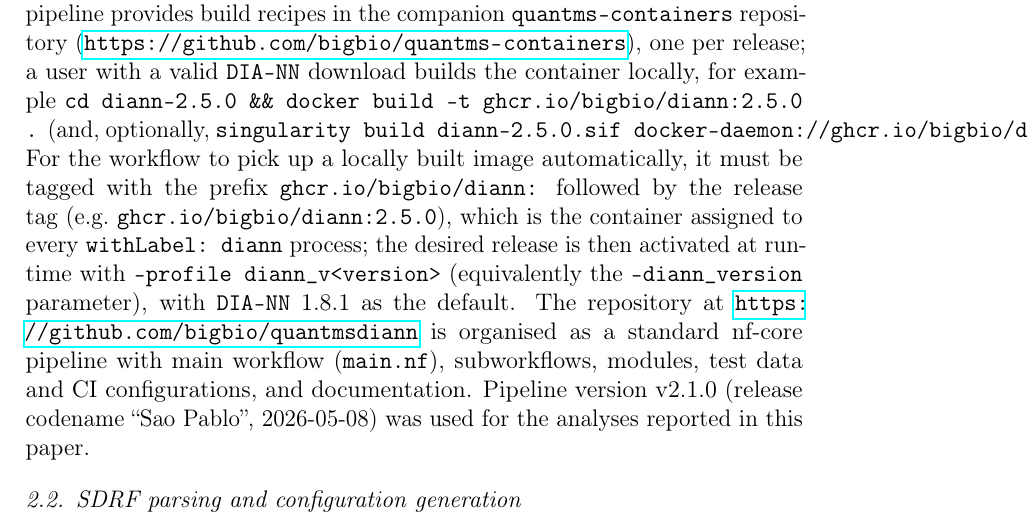
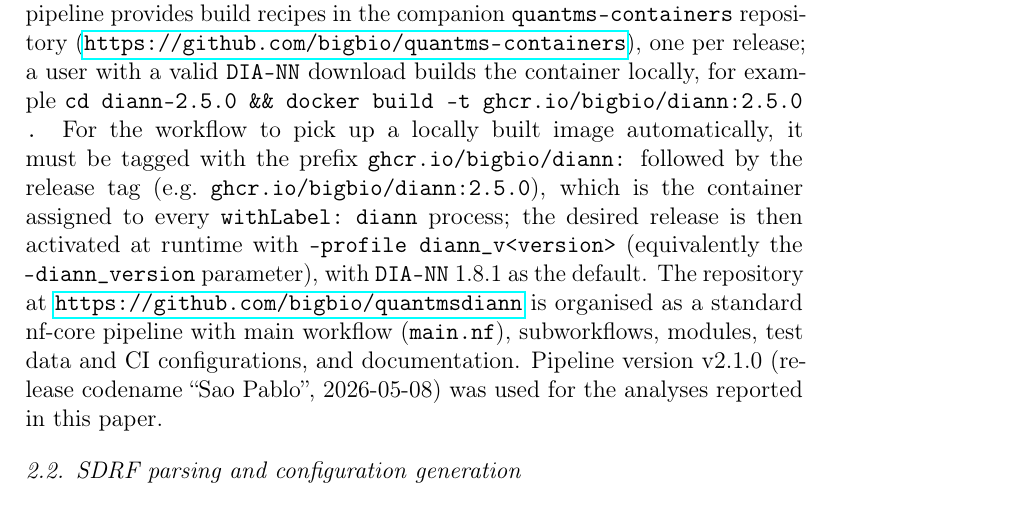
Before and after one commit to yueqixuan/quantmsdiann-paper, a LaTeX paper (paper/main.tex, which reads paper/sections/methods.tex): part of page 4 of 21, cut so that both start at the same text. Compiled offline with pdfLaTeX.

Commit message:
methods: drop the optional singularity build command from the DIA-NN container example

```diff
--- a/paper/sections/methods.tex
+++ b/paper/sections/methods.tex
@@ -5,7 +5,7 @@
 Each computational step is packaged as a versioned container image (Docker, Singularity, or Apptainer).
 Open-source community tools (ThermoRawFileParser~\cite{hulstaert2020}, pridepy~\cite{kamatchinathan2025pridepy}, \qpx{}, and the \texttt{wiffconverter} SCIEX reader) are pulled from public registries (BioContainers or \texttt{ghcr.io/bigbio}).
 \texttt{DIA-NN} is handled separately because its license restricts redistribution: only version~1.8.1 is publicly distributable and is pulled as the default from BioContainers (\texttt{docker.io/biocontainers/diann:v1.8.1\_cv1}), whereas \texttt{DIA-NN} releases from 1.9 onward (1.9.2, 2.0.2, 2.1.0, 2.2.0, 2.3.2, 2.5.0) cannot be redistributed and are not shipped as images.
-For those versions the pipeline provides build recipes in the companion \texttt{quantms-containers} repository (\url{https://github.com/bigbio/quantms-containers}), one per release; a user with a valid \texttt{DIA-NN} download builds the container locally, for example \texttt{cd diann-2.5.0 \&\& docker build -t ghcr.io/bigbio/diann:2.5.0 .} (and, optionally, \texttt{singularity build diann-2.5.0.sif docker-daemon://ghcr.io/bigbio/diann:2.5.0}).
+For those versions the pipeline provides build recipes in the companion \texttt{quantms-containers} repository (\url{https://github.com/bigbio/quantms-containers}), one per release; a user with a valid \texttt{DIA-NN} download builds the container locally, for example \texttt{cd diann-2.5.0 \&\& docker build -t ghcr.io/bigbio/diann:2.5.0 .}
 For the workflow to pick up a locally built image automatically, it must be tagged with the prefix \texttt{ghcr.io/bigbio/diann:} followed by the release tag (e.g.\ \texttt{ghcr.io/bigbio/diann:2.5.0}), which is the container assigned to every \texttt{withLabel:~diann} process; the desired release is then activated at runtime with \texttt{-profile diann\_v<version>} (equivalently the \texttt{--diann\_version} parameter), with \texttt{DIA-NN}~1.8.1 as the default.
 The repository at \url{https://github.com/bigbio/quantmsdiann} is organised as a standard nf-core pipeline with main workflow (\texttt{main.nf}), subworkflows, modules, test data and CI configurations, and documentation.
 Pipeline version v2.1.0 (release codename ``Sao Pablo'', 2026-05-08) was used for the analyses reported in this paper.
```
Also changed, not shown: paper/main.pdf.
